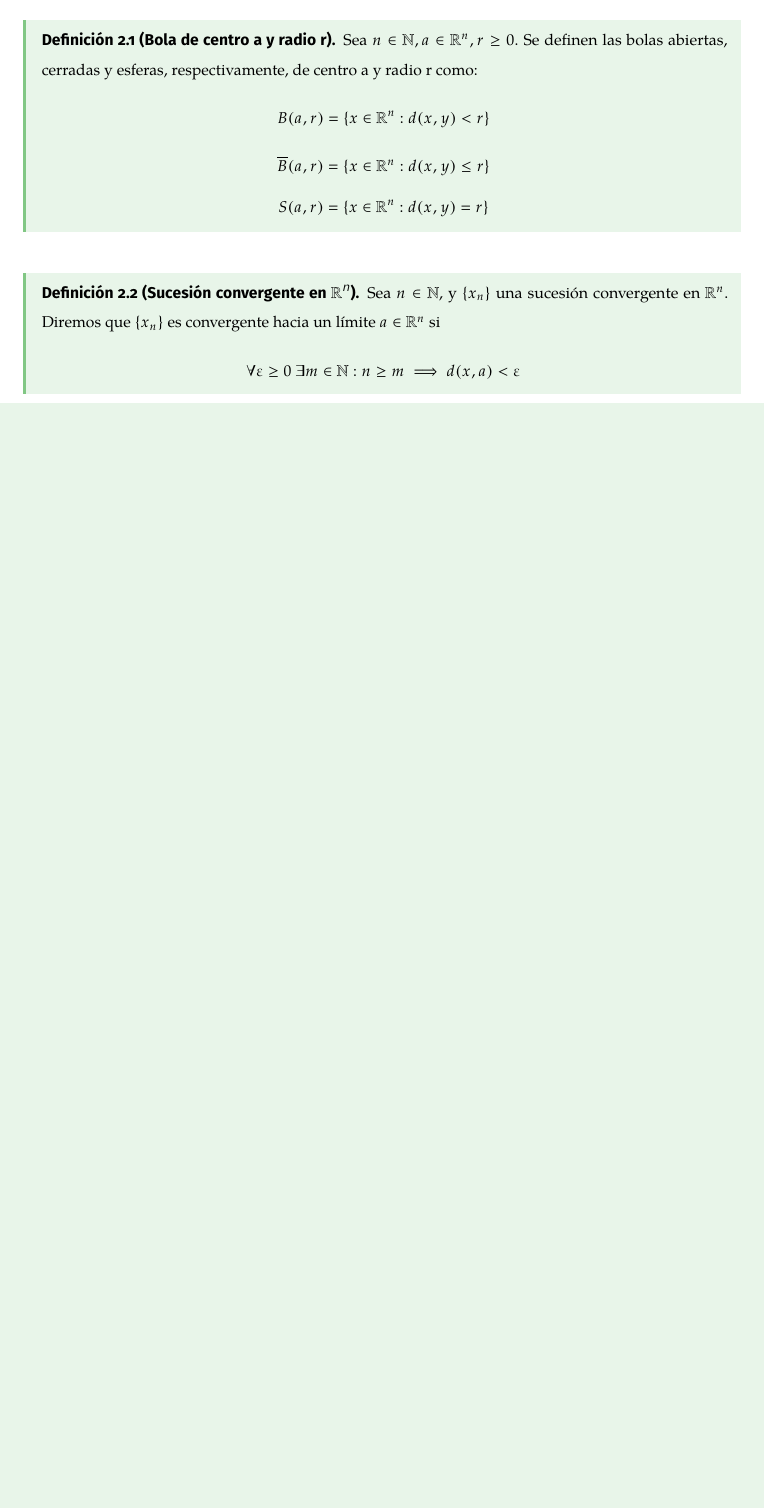
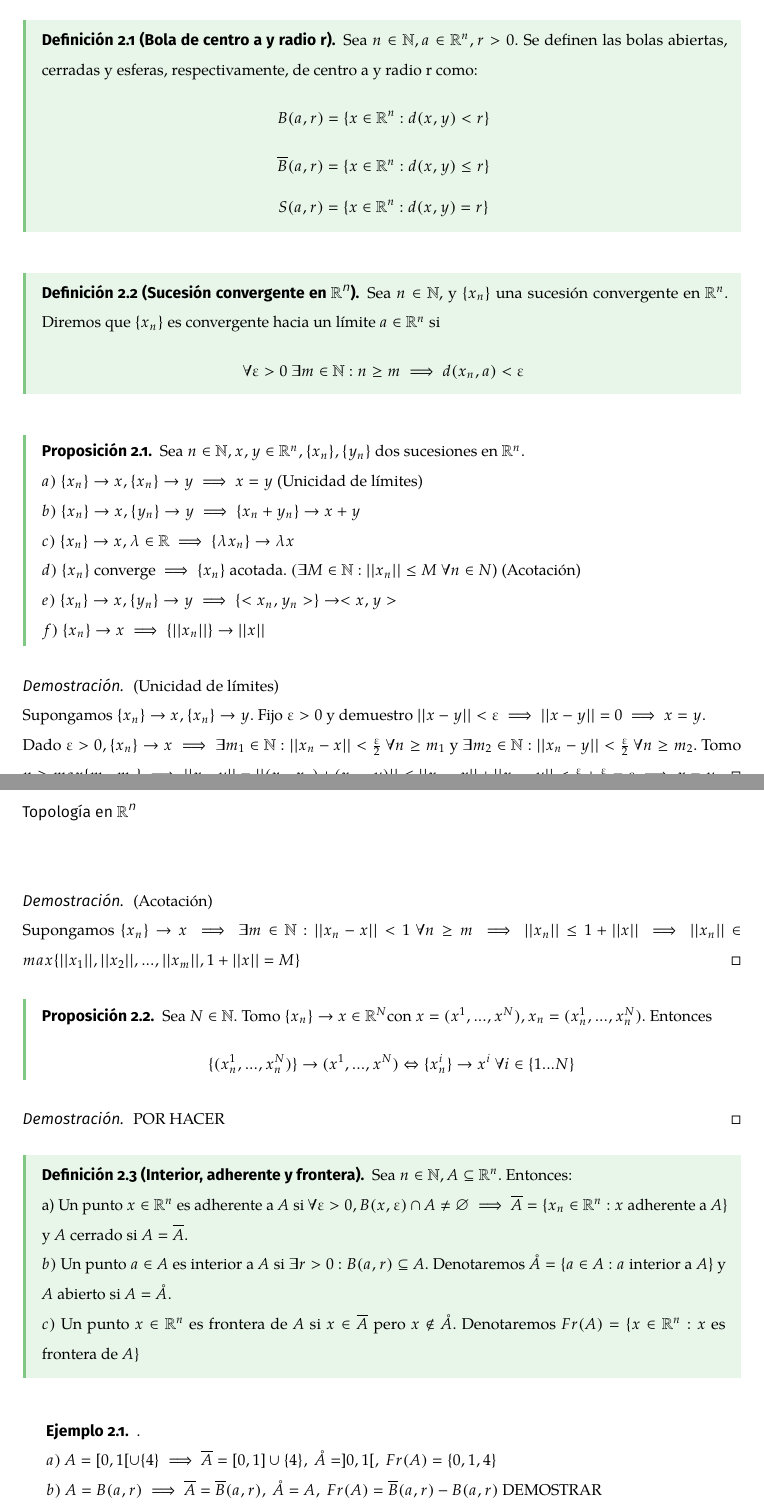
Before and after one commit to makixGRA/Estadistica, a LaTeX document (Analisis Matematico II/ApuntesLatex.tex): part of page 5 of 6 before the commit and two parts of pages 5 and 6 of 7 after it, the two joined at a grey line, cut so that both start at the same text, the shorter picture padded with empty space. The pictures show the PDF file Analisis Matematico II/ApuntesLatex.pdf that the author committed with the source.

Commit message:
Todo del 21 febrero.

```diff
--- a/Analisis Matematico II/ApuntesLatex.tex
+++ b/Analisis Matematico II/ApuntesLatex.tex
@@ -586,15 +587,51 @@ c) \ d(x,z) \le d(x,y)+d(y,z)$
 \section{Topología en $\R^n$}
 
 \begin{ndef}[Bola de centro a y radio r]
-Sea $n \in \N, a \in \R^n, r \ge 0.$ Se definen las bolas abiertas, cerradas y esferas, respectivamente, de centro a y radio r como: $$B(a,r) = \{x \in \R^n: d(x,y) < r\} $$ $$\overline{B}(a,r) = \{x \in \R^n: d(x,y) \leq r\} $$ $$S(a,r) = \{x \in \R^n: d(x,y) = r\}$$
+Sea $n \in \N, a \in \R^n, r > 0.$ Se definen las bolas abiertas, cerradas y esferas, respectivamente, de centro a y radio r como: $$B(a,r) = \{x \in \R^n: d(x,y) < r\} $$ $$\overline{B}(a,r) = \{x \in \R^n: d(x,y) \leq r\} $$ $$S(a,r) = \{x \in \R^n: d(x,y) = r\}$$
 \end{ndef}
 
 \begin{ndef}[Sucesión convergente en $\R^n$]
-Sea $n \in \N$, y $\{x_n\}$ una sucesión convergente en $\R^n$. Diremos que $\{x_n\}$ es convergente hacia un límite $a \in \R^n$ si $$ \forall \epsilon \ge 0 \ \exists m \in \N: n \geq m \implies d(x,a) < \epsilon$$
+Sea $n \in \N$, y $\{x_n\}$ una sucesión convergente en $\R^n$. Diremos que $\{x_n\}$ es convergente hacia un límite $a \in \R^n$ si $$ \forall \epsilon > 0 \ \exists m \in \N: n \geq m \implies d(x_n,a) < \epsilon$$
 \end{ndef}
 
+\begin{nprop}
+Sea $n \in \N, x,y \in \R^n, \{x_n\},\{y_n\}$ dos sucesiones  en $\R^n$. \\
+$a) \ \{x_n\} \rightarrow x, \{x_n\} \rightarrow y \implies x = y \ $(Unicidad de límites) \\
+$b) \ \{x_n\} \rightarrow x, \{y_n\} \rightarrow y \implies \{x_n+y_n\} \rightarrow x+y \\
+c) \ \{x_n\} \rightarrow x, \lambda \in \R \implies \{\lambda x_n\} \rightarrow \lambda x \\
+d) \ \{x_n\} $ converge $ \implies \{x_n\} $ acotada. $(\exists M \in \N: ||x_n|| \le M \ \forall n \in N$) (Acotación)\\
+$e) \ \{x_n\} \rightarrow x, \{y_n\} \rightarrow y \implies \{<x_n,y_n>\} \rightarrow <x,y> \\
+f) \ \{x_n\} \rightarrow x \implies \{||x_n||\} \rightarrow ||x||$
+\end{nprop}
 
+\begin{proof}
+(Unicidad de límites) \\ Supongamos $\{x_n\} \rightarrow x, \{x_n\} \rightarrow y$. Fijo $\epsilon > 0$ y demuestro $||x-y|| < \epsilon \implies ||x-y|| = 0 \implies x=y$. \\
+Dado $\epsilon > 0, \{x_n\} \rightarrow x \implies \exists m_1 \in \N: ||x_n-x|| < \frac{\epsilon}{2} \ \forall n \ge m_1$ y $\exists m_2 \in \N: ||x_n-y|| < \frac{\epsilon}{2} \ \forall n \ge m_2$. Tomo $n \ge max \{m_1,m_2\} \implies ||x-y|| = ||(x-x_n)+(x_n-y)|| \le ||x_n-x||+||x_n-y|| < \frac{\epsilon}{2}+\frac{\epsilon}{2} = \epsilon \implies x=y$
+\end{proof}
 
+\begin{proof}
+(Acotación) \\ Supongamos $\{x_n\} \rightarrow x \implies \exists m \in \N: ||x_n-x|| < 1 \ \forall n \ge m \implies ||x_n|| \le 1+||x|| \implies ||x_n|| \in max\{||x_1||,||x_2||,...,||x_m||, 1+||x||=M\}$
+\end{proof}
+
+\begin{nprop}
+Sea $N \in \N$. Tomo $\{x_n\} \rightarrow x \in \R^N $con $x = (x^1,...,x^N), x_n = (x_n^1,...,x_n^N)$. Entonces $$\{(x_n^1,...,x_n^N)\} \rightarrow (x^1,...,x^N) \Leftrightarrow \{x_n^i\} \rightarrow x^i \ \forall i \in \{1...N\}$$
+\end{nprop}
+
+\begin{proof}
+ POR HACER
+\end{proof}
+
+\begin{ndef}[Interior, adherente y frontera]
+Sea $n \in \N, A \subseteq \R^n$. Entonces: \\
+a) Un punto $x \in \R^n$ es adherente a $A$ si $ \forall \epsilon > 0, B(x,\epsilon) \cap A \ne \varnothing \implies \overline{A} = \{x_n \in \R^n: x $ adherente a $A$\} y $A$ cerrado si $A = \overline{A}$. \\
+$b)$ Un punto $a \in A$ es interior a $A$ si $ \exists r > 0: B(a,r) \subseteq A$. Denotaremos $\mathring{A} = \{a \in A: a $ interior a $A$\} y $A$ abierto si $A = \mathring{A}. \\
+c)$ Un punto $x \in \R^n$ es frontera de $A$ si $x \in \overline{A}$ pero $x \not\in \mathring{A}$. Denotaremos $Fr(A) = \{x \in \R^n: x$ es frontera de $A\}$
+\end{ndef}
+
+\begin{ejemplo}.
+\\ $ a) \ A = [0,1[ \cup \{4\} \implies \overline{A} = [0,1] \cup \{4\}, \ \mathring{A} = ]0,1[, \ Fr(A) = \{0,1,4\} \\
+b) \ A = B(a,r) \implies \overline{A} = \overline{B}(a,r), \ \mathring{A} = A, \ Fr(A) = \overline{B}(a,r)- B(a,r)$ DEMOSTRAR
+\end{ejemplo}
 % --------------------------------------------------------------------------------
 % Bibliografía.
 % --------------------------------------------------------------------------------
```
Also changed, not shown: Analisis Matematico II/ApuntesLatex.pdf, Analisis Matematico II/ApuntesLatex.tex (3 more changed lines), 5 other files.
